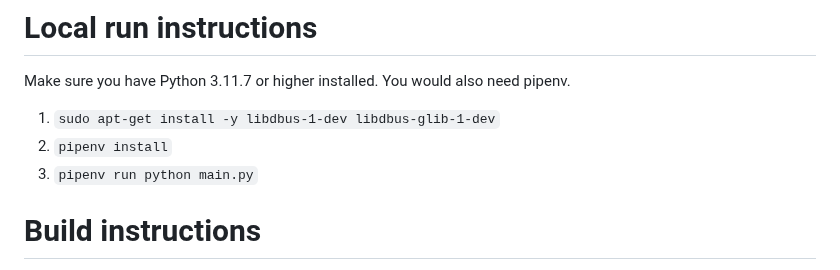
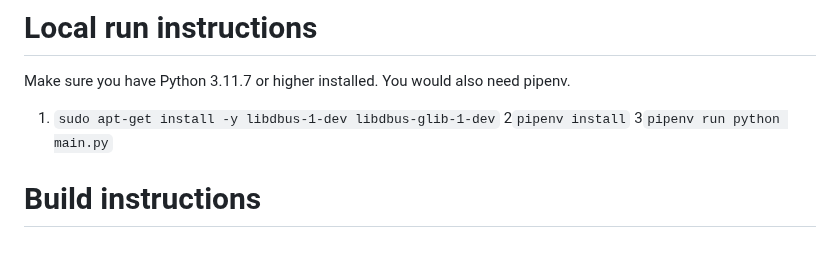
Before and after one commit to matej2/task-note-manager, a Markdown page: README.md, the part around one of its changes. GitHub-like rendering.

```diff
--- a/README.md
+++ b/README.md
@@ -40,8 +40,8 @@ Whether you're managing personal goals or team projects, Task Note Manager is he
 Make sure you have Python 3.11.7 or higher installed. You would also need pipenv.
 
 1. `sudo apt-get install -y libdbus-1-dev libdbus-glib-1-dev`
-1. `pipenv install`
-2. `pipenv run python main.py`
+2`pipenv install`
+3`pipenv run python main.py`
 
 # Build instructions
 
```
Also changed, not shown: other parts of README.md (+2 -2 lines), resources/app.png (added), resources/file.png (added).
